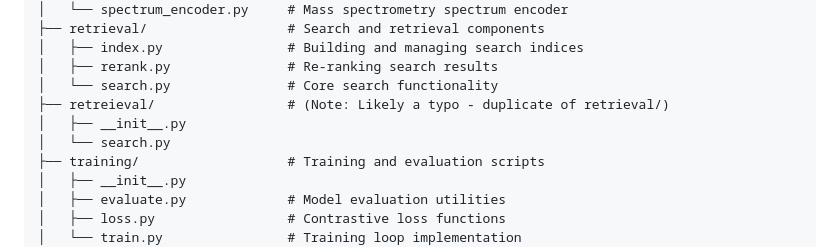
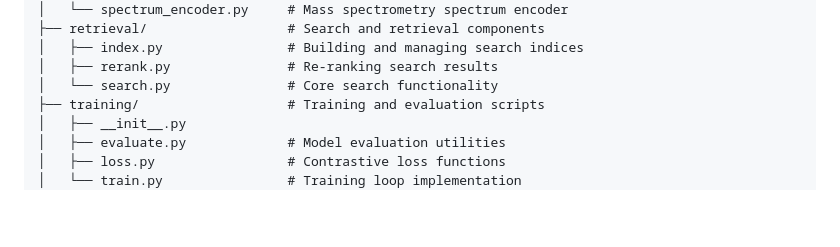
Before and after one commit to tasneemmidhat10/Instasearch, a Markdown page: README.md, the part around the change. Drawn GitHub-style; blank space fills up the shorter version.

```diff
--- a/README.md
+++ b/README.md
@@ -30,9 +30,6 @@ src/
 │   ├── index.py                # Building and managing search indices
 │   ├── rerank.py               # Re-ranking search results
 │   └── search.py               # Core search functionality
-├── retreieval/                 # (Note: Likely a typo - duplicate of retrieval/)
-│   ├── __init__.py
-│   └── search.py
 ├── training/                   # Training and evaluation scripts
 │   ├── __init__.py
 │   ├── evaluate.py             # Model evaluation utilities
```
